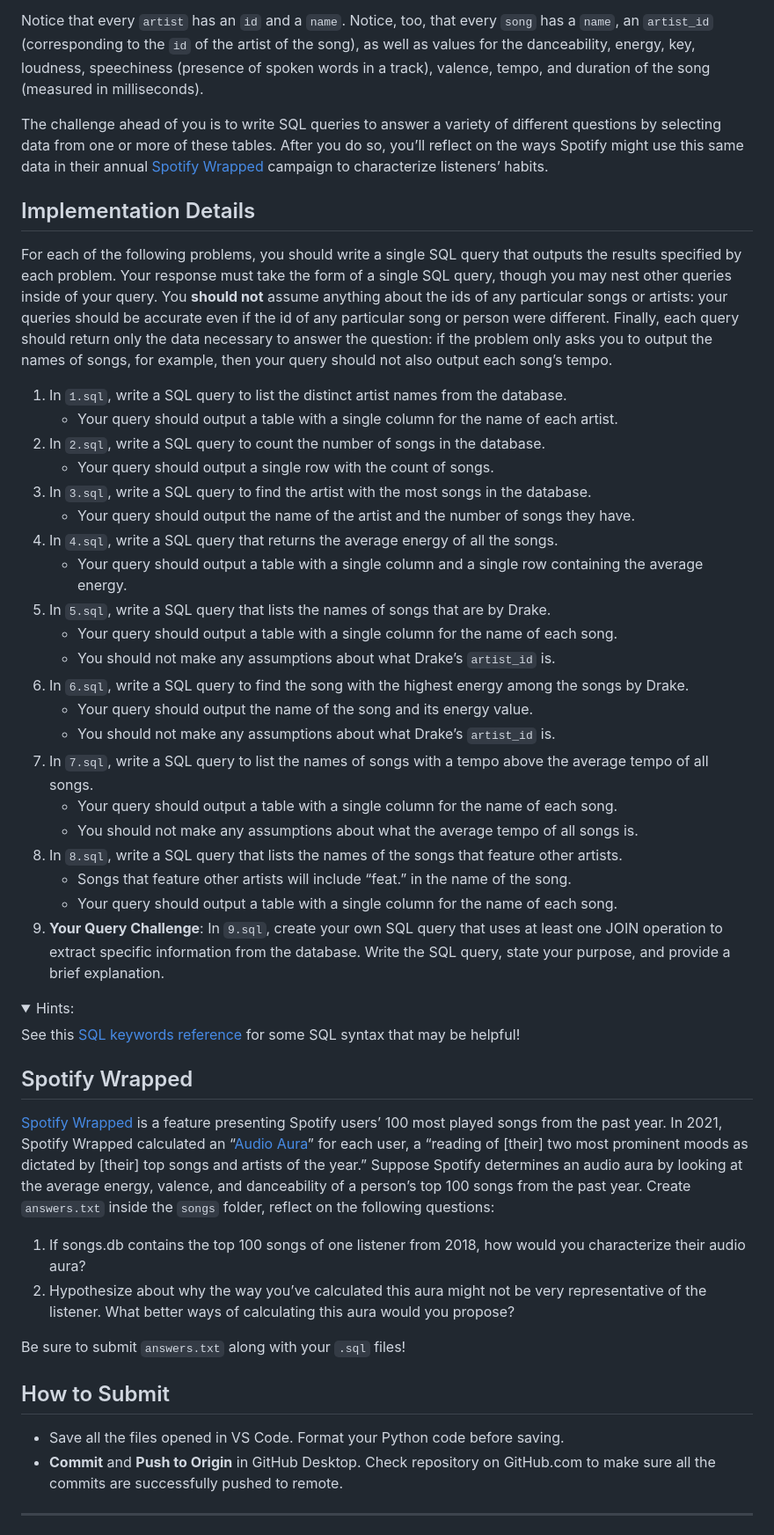
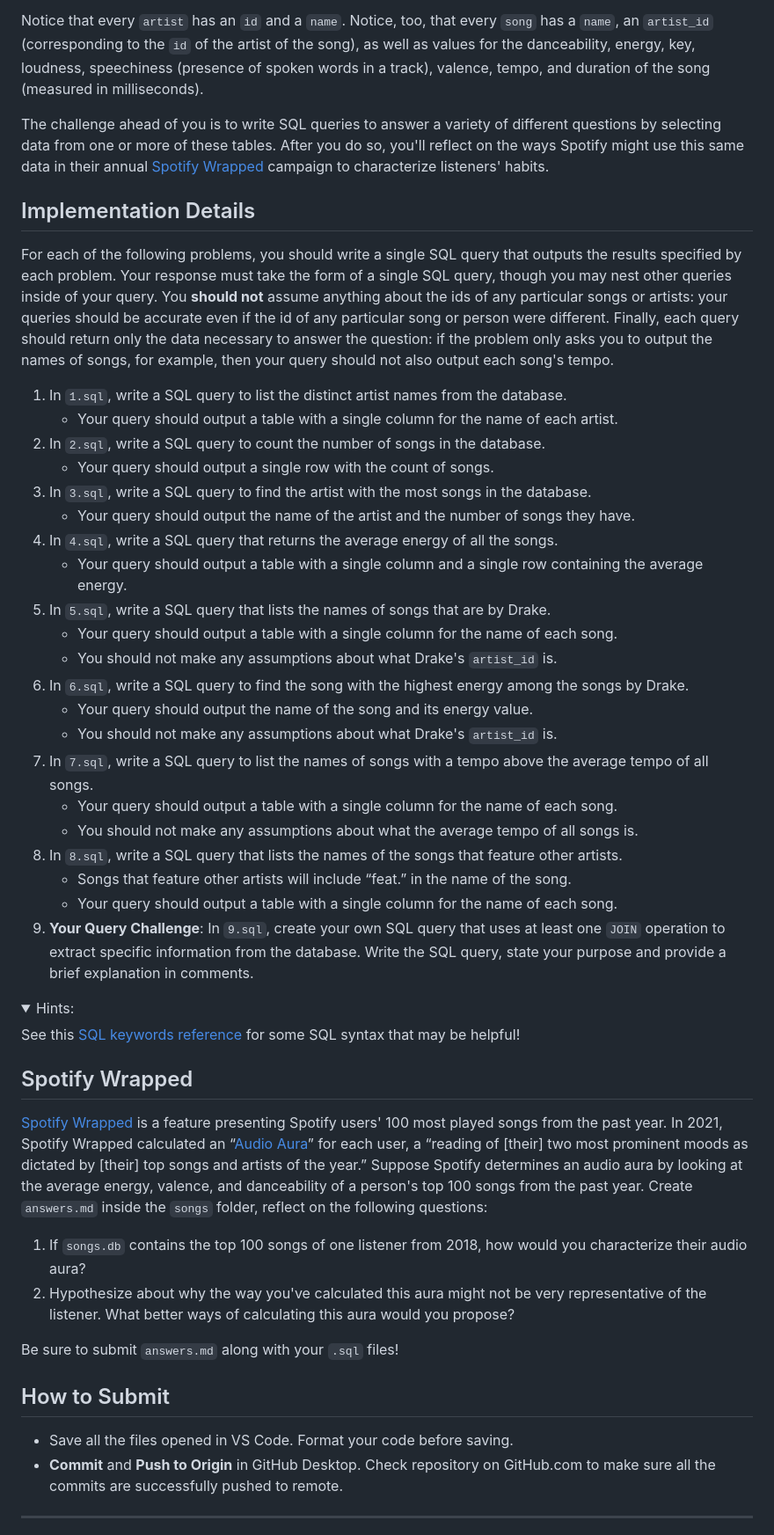
Before and after one commit to OIM3600/resources, a Markdown page: hw/songs.md, the part around the change. Shown at 88% size. GitHub-like rendering; folded sections open.

```diff
--- a/hw/songs.md
+++ b/hw/songs.md
@@ -14,11 +14,11 @@ First, when `sqlite3` prompts you to provide a query, type `.schema` and press <
 
 Notice that every `artist` has an `id` and a `name`. Notice, too, that every `song` has a `name`, an `artist_id` (corresponding to the `id` of the artist of the song), as well as values for the danceability, energy, key, loudness, speechiness (presence of spoken words in a track), valence, tempo, and duration of the song (measured in milliseconds).
 
-The challenge ahead of you is to write SQL queries to answer a variety of different questions by selecting data from one or more of these tables. After you do so, you’ll reflect on the ways Spotify might use this same data in their annual [Spotify Wrapped](https://en.wikipedia.org/wiki/Spotify_Wrapped) campaign to characterize listeners’ habits.
+The challenge ahead of you is to write SQL queries to answer a variety of different questions by selecting data from one or more of these tables. After you do so, you'll reflect on the ways Spotify might use this same data in their annual [Spotify Wrapped](https://en.wikipedia.org/wiki/Spotify_Wrapped) campaign to characterize listeners' habits.
 
 ## Implementation Details
 
-For each of the following problems, you should write a single SQL query that outputs the results specified by each problem. Your response must take the form of a single SQL query, though you may nest other queries inside of your query. You **should not** assume anything about the ids of any particular songs or artists: your queries should be accurate even if the id of any particular song or person were different. Finally, each query should return only the data necessary to answer the question: if the problem only asks you to output the names of songs, for example, then your query should not also output each song’s tempo.
+For each of the following problems, you should write a single SQL query that outputs the results specified by each problem. Your response must take the form of a single SQL query, though you may nest other queries inside of your query. You **should not** assume anything about the ids of any particular songs or artists: your queries should be accurate even if the id of any particular song or person were different. Finally, each query should return only the data necessary to answer the question: if the problem only asks you to output the names of songs, for example, then your query should not also output each song's tempo.
 
 1. In `1.sql`, write a SQL query to list the distinct artist names from the database.
    - Your query should output a table with a single column for the name of each artist.
@@ -30,17 +30,17 @@ For each of the following problems, you should write a single SQL query that out
    - Your query should output a table with a single column and a single row containing the average energy.
 5. In `5.sql`, write a SQL query that lists the names of songs that are by Drake.
    - Your query should output a table with a single column for the name of each song.
-   - You should not make any assumptions about what Drake’s `artist_id` is.
+   - You should not make any assumptions about what Drake's `artist_id` is.
 6. In `6.sql`, write a SQL query to find the song with the highest energy among the songs by Drake.
    - Your query should output the name of the song and its energy value.
-   - You should not make any assumptions about what Drake’s `artist_id` is.
+   - You should not make any assumptions about what Drake's `artist_id` is.
 7. In `7.sql`, write a SQL query to list the names of songs with a tempo above the average tempo of all songs.
    - Your query should output a table with a single column for the name of each song.
    - You should not make any assumptions about what the average tempo of all songs is.
 8. In `8.sql`, write a SQL query that lists the names of the songs that feature other artists.
    - Songs that feature other artists will include “feat.” in the name of the song.
    - Your query should output a table with a single column for the name of each song.
-9. **Your Query Challenge**: In `9.sql`, create your own SQL query that uses at least one JOIN operation to extract specific information from the database. Write the SQL query, state your purpose, and provide a brief explanation.
+9. **Your Query Challenge**: In `9.sql`, create your own SQL query that uses at least one `JOIN` operation to extract specific information from the database. Write the SQL query, state your purpose and provide a brief explanation in comments.
 
 <details>
 <summary>Hints:</summary>
@@ -51,16 +51,16 @@ See this [SQL keywords reference](https://www.w3schools.com/sql/sql_ref_keywords
 
 ## Spotify Wrapped
 
-[Spotify Wrapped](https://en.wikipedia.org/wiki/Spotify_Wrapped) is a feature presenting Spotify users’ 100 most played songs from the past year. In 2021, Spotify Wrapped calculated an “[Audio Aura](https://newsroom.spotify.com/2021-12-01/learn-more-about-the-audio-aura-in-your-spotify-2021-wrapped-with-aura-reader-mystic-michaela/)” for each user, a “reading of [their] two most prominent moods as dictated by [their] top songs and artists of the year.” Suppose Spotify determines an audio aura by looking at the average energy, valence, and danceability of a person’s top 100 songs from the past year. Create `answers.txt` inside the `songs` folder, reflect on the following questions:
+[Spotify Wrapped](https://en.wikipedia.org/wiki/Spotify_Wrapped) is a feature presenting Spotify users' 100 most played songs from the past year. In 2021, Spotify Wrapped calculated an “[Audio Aura](https://newsroom.spotify.com/2021-12-01/learn-more-about-the-audio-aura-in-your-spotify-2021-wrapped-with-aura-reader-mystic-michaela/)” for each user, a “reading of [their] two most prominent moods as dictated by [their] top songs and artists of the year.” Suppose Spotify determines an audio aura by looking at the average energy, valence, and danceability of a person's top 100 songs from the past year. Create `answers.md` inside the `songs` folder, reflect on the following questions:
 
-1. If songs.db contains the top 100 songs of one listener from 2018, how would you characterize their audio aura?
-2. Hypothesize about why the way you’ve calculated this aura might not be very representative of the listener. What better ways of calculating this aura would you propose?
+1. If `songs.db` contains the top 100 songs of one listener from 2018, how would you characterize their audio aura?
+2. Hypothesize about why the way you've calculated this aura might not be very representative of the listener. What better ways of calculating this aura would you propose?
 
-Be sure to submit `answers.txt` along with your `.sql` files!
+Be sure to submit `answers.md` along with your `.sql` files!
 
 ## How to Submit
 
-- Save all the files opened in VS Code. Format your Python code before saving.
+- Save all the files opened in VS Code. Format your code before saving.
 - **Commit** and **Push to Origin** in GitHub Desktop. Check repository on GitHub.com to make sure all the commits are successfully pushed to remote.
 
 ---
```
